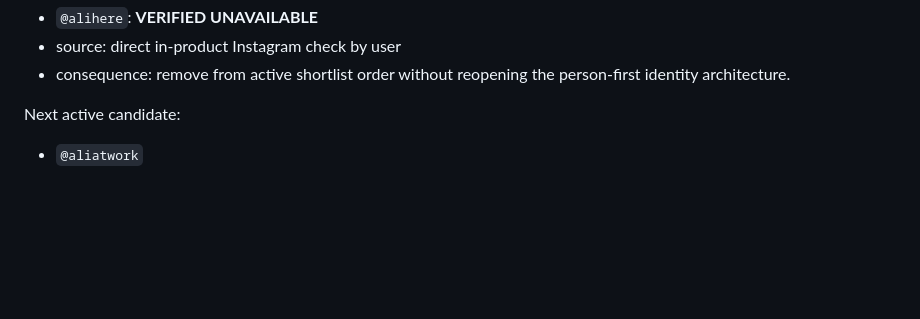
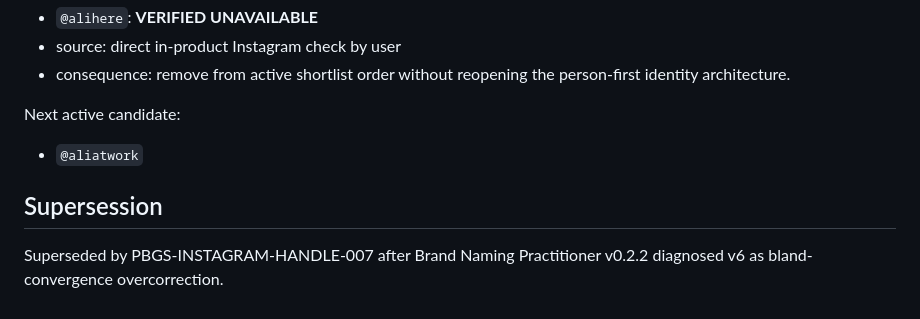
Before and after one commit to prostoali2207-gif/personal-brand-growth-system, a Markdown page: decisions/instagram-handle-shortlist-v6-2026-09-05.md, the part around the change. Drawn GitHub-style; blank space fills up the shorter version.

Commit message:
Supersede v6 with magnetism-balanced v7

```diff
--- a/decisions/instagram-handle-shortlist-v6-2026-09-05.md
+++ b/decisions/instagram-handle-shortlist-v6-2026-09-05.md
@@ -161,3 +161,8 @@ Evidence status:
 
 Next active candidate:
 - `@aliatwork`
+
+
+## Supersession
+
+Superseded by PBGS-INSTAGRAM-HANDLE-007 after Brand Naming Practitioner v0.2.2 diagnosed v6 as bland-convergence overcorrection.
```
